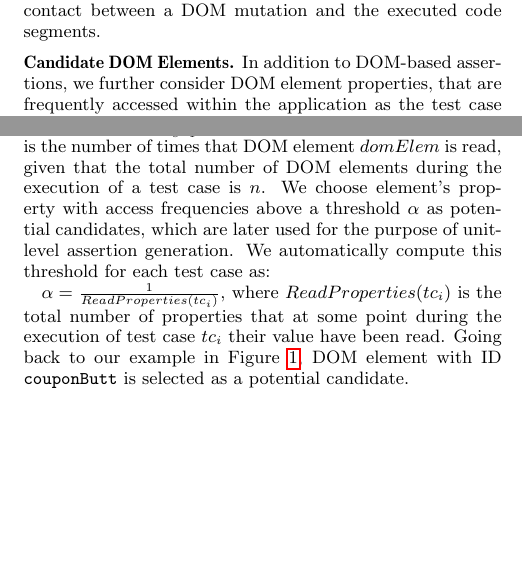
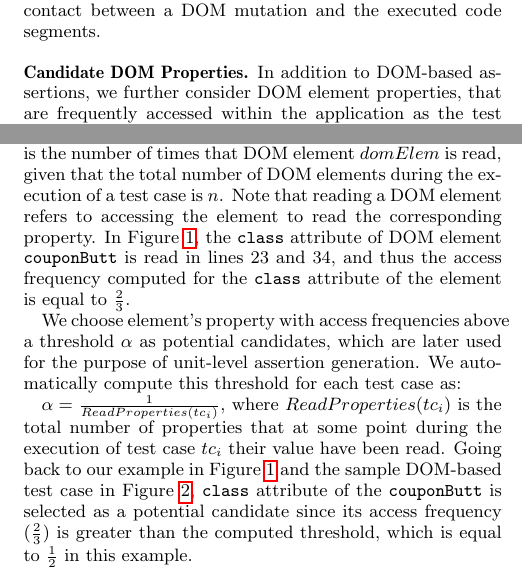
Before and after one commit to mirshokraie/papers, a LaTeX paper (unit-oracle-gen/paper.tex, which reads unit-oracle-gen/extractDomRelatedInfo.tex): two parts of the columns of page 4 of 6, joined at a grey line, cut so that both start at the same text, the shorter picture padded with empty space. Compiled offline with pdfLaTeX.

Commit message:
using the motivation's example through out the approach

```diff
--- a/unit-oracle-gen/extractDomRelatedInfo.tex
+++ b/unit-oracle-gen/extractDomRelatedInfo.tex
@@ -11,7 +11,7 @@ Going back to our example in \figref{domTest}, tracking the assertion in line 11
 
 In order to link DOM assertions to the relevant \javascript code we further need to track DOM's evolution as the test case runs. We make use of \code{document.onload} event to log the initial DOM state. An observer module is then used to monitor any mutations on the DOM during the test case execution. In addition to DOM mutations, we also keep track of \javascript events as well as invoked event handlers. These information is later used to find the initial point of contact between a DOM mutation and the executed code segments.
 %test suit instrumentation
-\headbf{Candidate DOM Elements}
+\headbf{Candidate DOM Properties}
 In addition to DOM-based assertions, we further consider DOM element properties, that are frequently accessed within the application as the test case runs. The intuition is that frequent use of a given DOM property can point to the extent of application's behaviour dependency on the DOM property. Thus, if changes happen to that property through the \javascript code, it is important to assert the correctness of such mutations. We define the access frequency of a DOM element property as the number of times that the element's property has been read during the execution of a test case. DOM properties include attribute as well as textual value of the elements.
 In order to record DOM property accesses within the application, we rewrite native function calls used by programmers to access DOM element such as \code{getElementById}, \code{getElementsByClassName}, and/or \code{getElementsByTagName}. The returned object from these functions is later used to access attributes or textual values of the element. Thus, we apply a forward slice on the returned object to find instances of element's property access in the code.
 For example in function \code{addToCart} of \figref{example}, Dom element with ID \code{couponButt} is assigned to \code{coupElem} variable. The assigned variable is later used to access the \code{class} attribute as well as the \code{value}
@@ -20,8 +20,11 @@ of the DOM element in lines 23, 25, and 26.
 Let $acc(prop_{el})$ be the access frequency computed for property $prop$ of DOM element $el$, then:
 
 $acc(prop_{el})=\frac{read(prop_{el})}{\sum _{e=1}^{n} read(domElem_e)}$, where $read(domElem_{e})$ is the number of times that DOM element $domElem$ is read, given that the total number of DOM elements during the execution of a test case is $n$.
+Note that reading a DOM element refers to accessing the element to read the corresponding property. In \figref{example}, the \code{class} attribute of DOM element \code{couponButt} is read in lines 23 and 34, and thus the access frequency
+computed for the \code{class} attribute of the element is equal to $\frac{2}{3}$.
+
 We choose element's property with access frequencies above a threshold $\alpha$ as potential candidates, which are later used for the purpose of unit-level assertion generation. We automatically compute this threshold for each test case as:
 
 $\alpha=\frac{1}{ReadProperties(tc_i)}$, where $ReadProperties(tc_i)$ is the total number of properties that at some point during the execution of test case $tc_i$ their value have been read.
-Going back to our example in \figref{example}, DOM element with ID \code{couponButt} is selected as a potential candidate.
+Going back to our example in \figref{example} and the sample DOM-based test case in \figref{domTest}, \code{class} attribute of the \code{couponButt} is selected as a potential candidate since its access frequency ($\frac{2}{3}$) is greater than the computed threshold, which is equal to $\frac{1}{2}$ in this example.
 %application instrumentaion native event wrapping
```
Also changed, not shown: unit-oracle-gen/algorithm.tex (+1 -1 lines).
